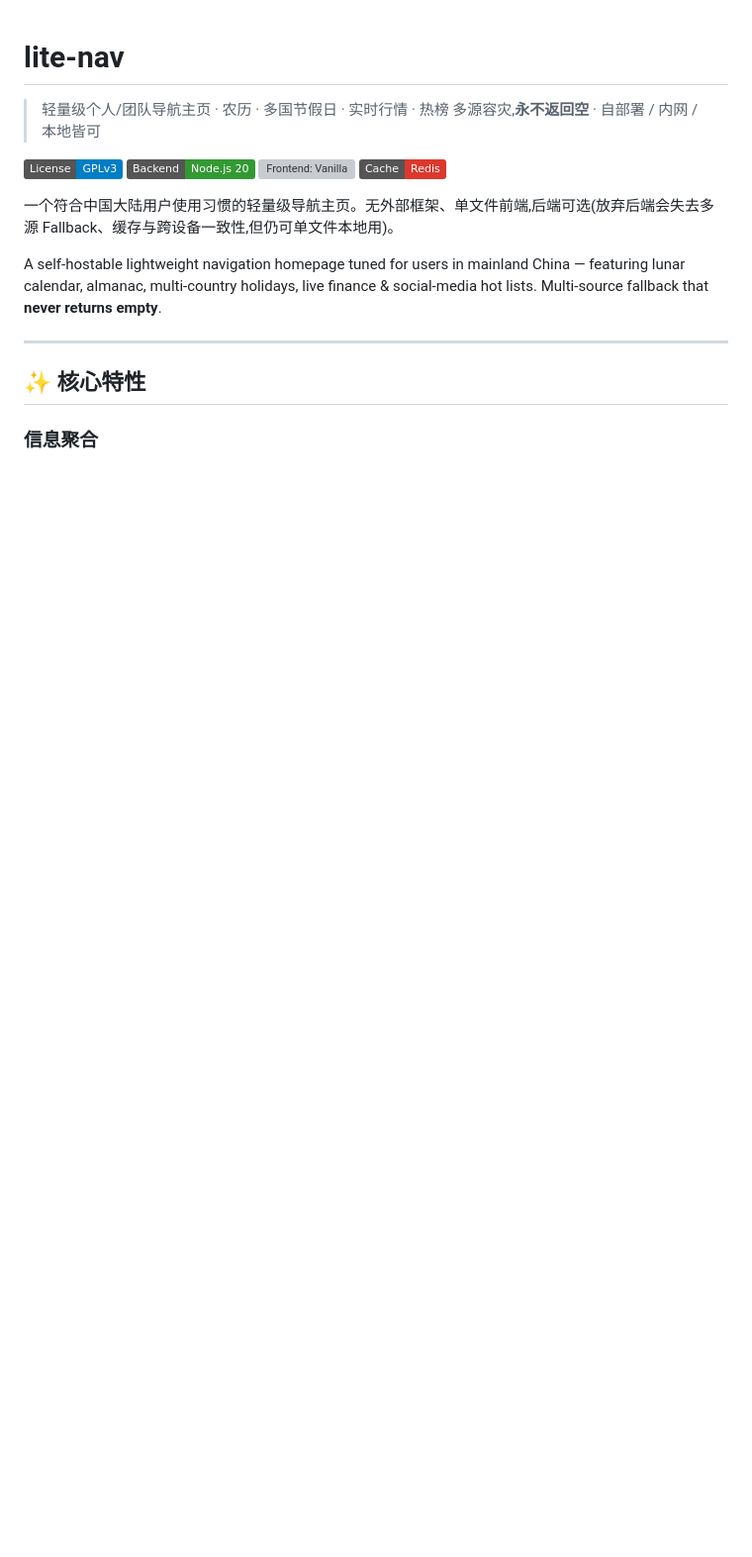
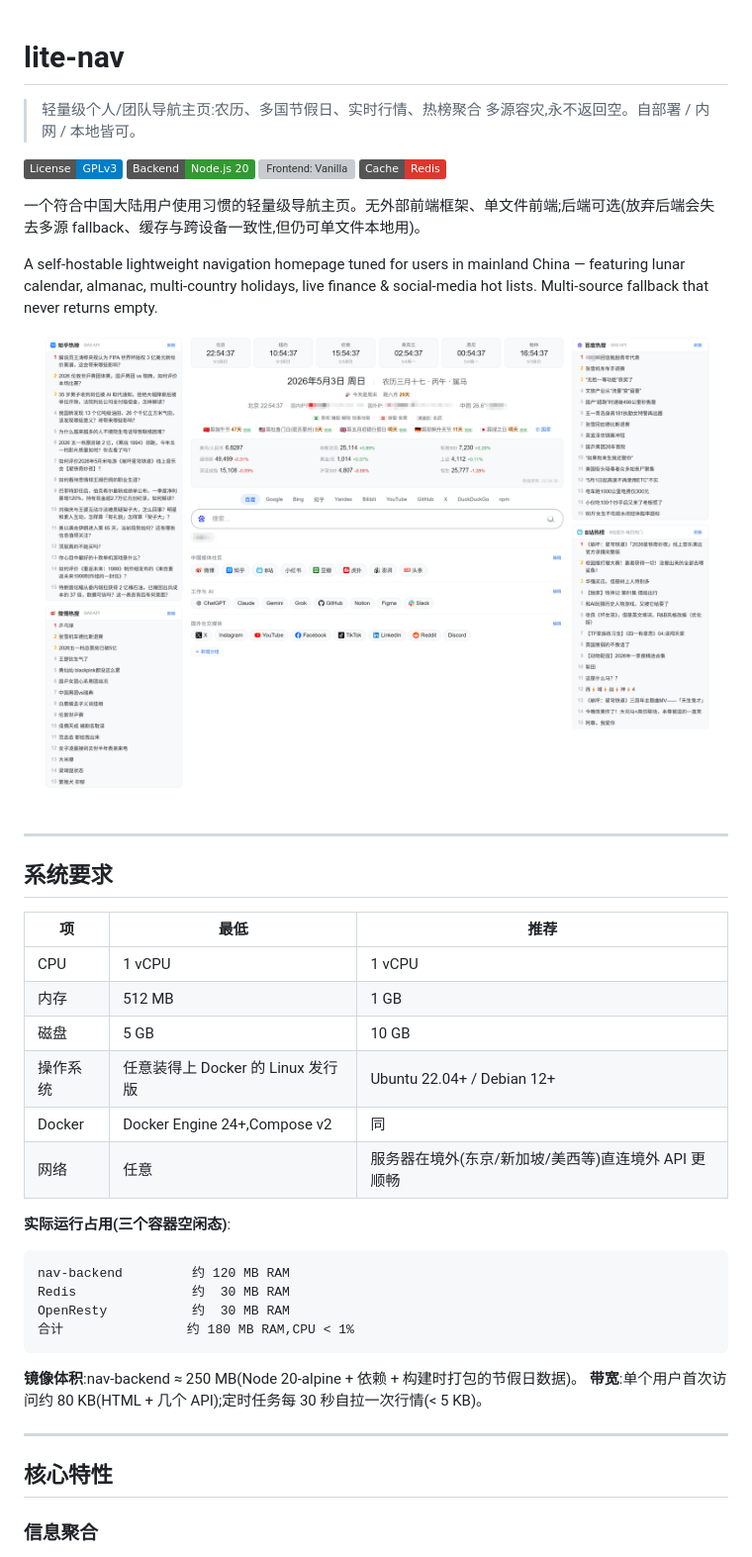
Before and after one commit to PazzIFirst/lite_nav, a Markdown page: README.md, the part around one of its changes. Shown at 99% size. Drawn GitHub-style; pictures changed too: docs/screenshot.png (added); badges without logos; blank space fills up the shorter version; grey boxes are pictures that could not be loaded.

````diff
--- a/README.md
+++ b/README.md
@@ -1,7 +1,7 @@
 # lite-nav
 
-> 轻量级个人/团队导航主页 · 农历 · 多国节假日 · 实时行情 · 热榜
-> 多源容灾,**永不返回空** · 自部署 / 内网 / 本地皆可
+> 轻量级个人/团队导航主页:农历、多国节假日、实时行情、热榜聚合
+> 多源容灾,永不返回空。自部署 / 内网 / 本地皆可。
 
 [![License: GPL v3](https://img.shields.io/badge/License-GPLv3-blue.svg)](LICENSE)
 ![Backend: Node.js 20](https://img.shields.io/badge/Backend-Node.js%2020-339933)
@@ -10,10 +10,37 @@
 
-一个符合中国大陆用户使用习惯的轻量级导航主页。无外部框架、单文件前端,后端可选(放弃后端会失去多源 Fallback、缓存与跨设备一致性,但仍可单文件本地用)。
+一个符合中国大陆用户使用习惯的轻量级导航主页。无外部前端框架、单文件前端;后端可选(放弃后端会失去多源 fallback、缓存与跨设备一致性,但仍可单文件本地用)。
 
-A self-hostable lightweight navigation homepage tuned for users in mainland China — featuring lunar calendar, almanac, multi-country holidays, live finance & social-media hot lists. Multi-source fallback that **never returns empty**.
+A self-hostable lightweight navigation homepage tuned for users in mainland China — featuring lunar calendar, almanac, multi-country holidays, live finance & social-media hot lists. Multi-source fallback that never returns empty.
+
+<img src="docs/screenshot.png" alt="lite-nav 界面预览" width="100%">
 
 ---
 
-## ✨ 核心特性
+## 系统要求
+
+| 项 | 最低 | 推荐 |
+|---|---|---|
+| CPU | 1 vCPU | 1 vCPU |
+| 内存 | 512 MB | 1 GB |
+| 磁盘 | 5 GB | 10 GB |
+| 操作系统 | 任意装得上 Docker 的 Linux 发行版 | Ubuntu 22.04+ / Debian 12+ |
+| Docker | Docker Engine 24+,Compose v2 | 同 |
+| 网络 | 任意 | 服务器在境外(东京/新加坡/美西等)直连境外 API 更顺畅 |
+
+**实际运行占用(三个容器空闲态)**:
+
+```
+nav-backend         约 120 MB RAM
+Redis               约  30 MB RAM
+OpenResty           约  30 MB RAM
+合计                约 180 MB RAM,CPU < 1%
+```
+
+**镜像体积**:nav-backend ≈ 250 MB(Node 20-alpine + 依赖 + 构建时打包的节假日数据)。
+**带宽**:单个用户首次访问约 80 KB(HTML + 几个 API);定时任务每 30 秒自拉一次行情(< 5 KB)。
+
+---
+
+## 核心特性
 
 ### 信息聚合
````
Also changed, not shown: other parts of README.md (+106 -90 lines).
